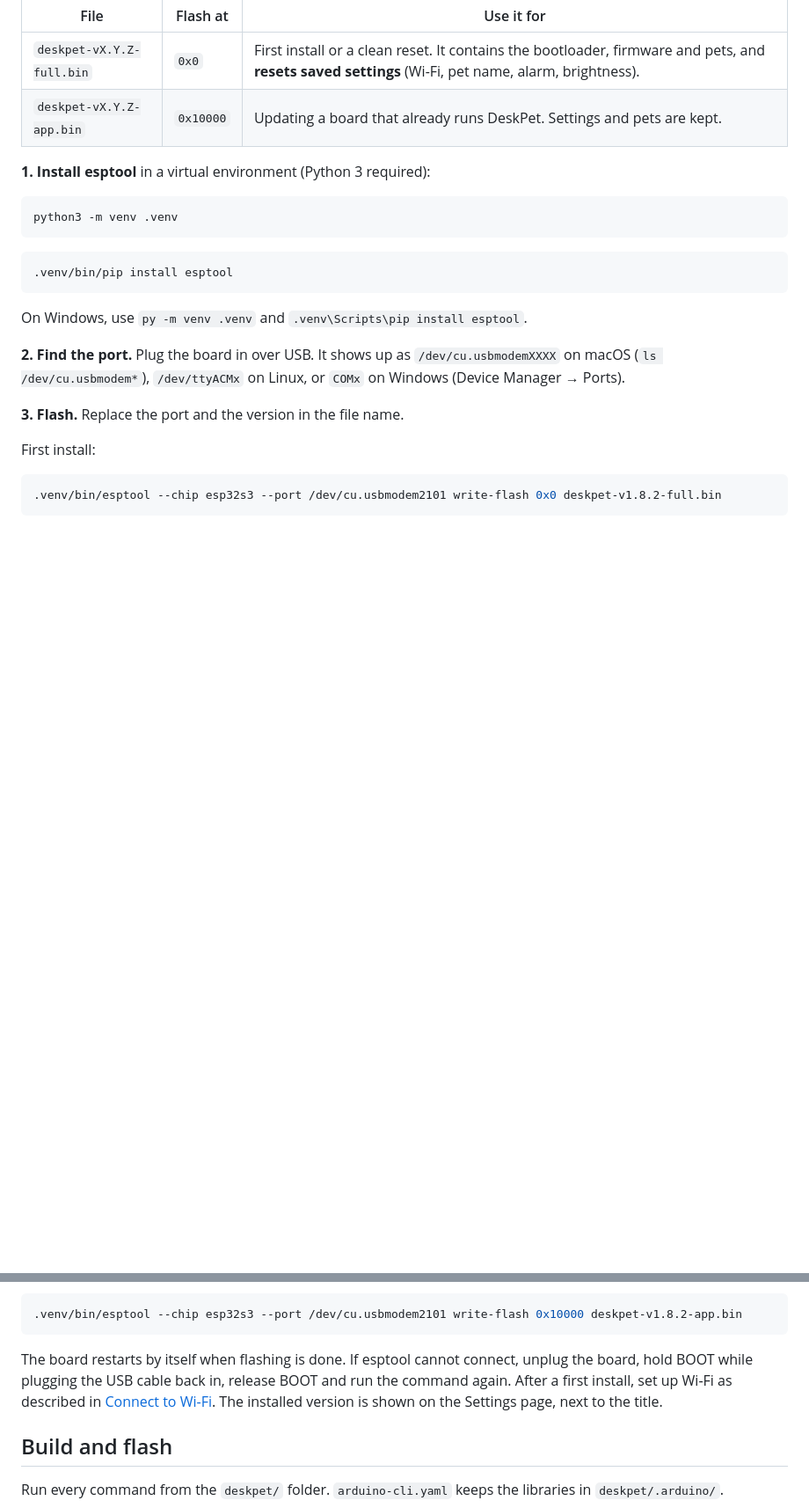
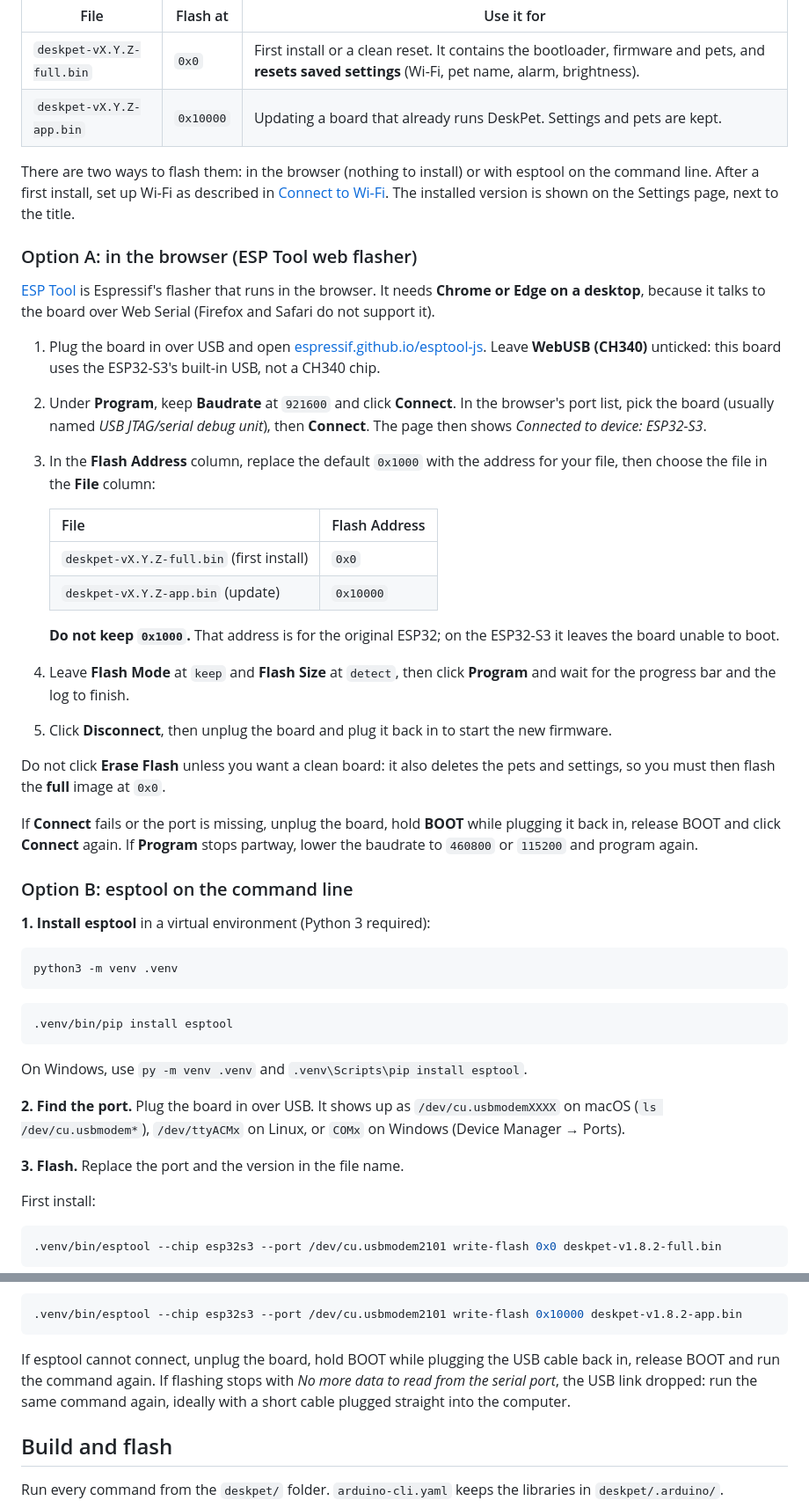
Before and after one commit to Tunakite03/Esp32-DeskPet, a Markdown page: README.md, 2 parts joined by grey strips. Shown at 88% size. Rendered like a GitHub page; blank space fills up the shorter version.

Commit message:
docs: add browser flashing with the ESP Tool web flasher
Quick flash now offers two options. Option A walks through
espressif.github.io/esptool-js in Chrome or Edge: leave WebUSB (CH340)
off, connect, set the address to 0x0 (full image) or 0x10000 (app)
instead of the default 0x1000, program, then replug. It also covers
Erase Flash and what to do when connecting or programming fails.
Option B is the existing esptool command-line guide.

Co-Authored-By: Claude Opus 5.5 <noreply@anthropic.com>

````diff
--- a/README.md
+++ b/README.md
@@ -50,6 +50,50 @@ No toolchain needed. Download the files from the
 | `deskpet-vX.Y.Z-full.bin` | `0x0` | First install or a clean reset. It contains the bootloader, firmware and pets, and **resets saved settings** (Wi-Fi, pet name, alarm, brightness). |
 | `deskpet-vX.Y.Z-app.bin` | `0x10000` | Updating a board that already runs DeskPet. Settings and pets are kept. |
 
+There are two ways to flash them: in the browser (nothing to install) or with
+esptool on the command line. After a first install, set up Wi-Fi as described in
+[Connect to Wi-Fi](#5-connect-to-wi-fi). The installed version is shown on the
+Settings page, next to the title.
+
+### Option A: in the browser (ESP Tool web flasher)
+
+[ESP Tool](https://espressif.github.io/esptool-js/) is Espressif's flasher
+that runs in the browser. It needs **Chrome or Edge on a desktop**, because it
+talks to the board over Web Serial (Firefox and Safari do not support it).
+
+1. Plug the board in over USB and open
+   [espressif.github.io/esptool-js](https://espressif.github.io/esptool-js/).
+   Leave **WebUSB (CH340)** unticked: this board uses the ESP32-S3's built-in
+   USB, not a CH340 chip.
+2. Under **Program**, keep **Baudrate** at `921600` and click **Connect**. In
+   the browser's port list, pick the board (usually named
+   *USB JTAG/serial debug unit*), then **Connect**. The page then shows
+   *Connected to device: ESP32-S3*.
+3. In the **Flash Address** column, replace the default `0x1000` with the
+   address for your file, then choose the file in the **File** column:
+
+   | File | Flash Address |
+   |---|---|
+   | `deskpet-vX.Y.Z-full.bin` (first install) | `0x0` |
+   | `deskpet-vX.Y.Z-app.bin` (update) | `0x10000` |
+
+   **Do not keep `0x1000`.** That address is for the original ESP32; on the
+   ESP32-S3 it leaves the board unable to boot.
+4. Leave **Flash Mode** at `keep` and **Flash Size** at `detect`, then click
+   **Program** and wait for the progress bar and the log to finish.
+5. Click **Disconnect**, then unplug the board and plug it back in to start the
+   new firmware.
+
+Do not click **Erase Flash** unless you want a clean board: it also deletes the
+pets and settings, so you must then flash the **full** image at `0x0`.
+
+If **Connect** fails or the port is missing, unplug the board, hold **BOOT**
+while plugging it back in, release BOOT and click **Connect** again. If
+**Program** stops partway, lower the baudrate to `460800` or `115200` and
+program again.
+
+### Option B: esptool on the command line
+
 **1. Install esptool** in a virtual environment (Python 3 required):
 
 ```bash
@@ -80,12 +124,10 @@ Update:
 .venv/bin/esptool --chip esp32s3 --port /dev/cu.usbmodem2101 write-flash 0x10000 deskpet-v1.8.2-app.bin
 ```
 
-The board restarts by itself when flashing is done. If esptool cannot connect,
-unplug the board, hold BOOT while plugging the USB cable back in, release BOOT
-and run the command again.
-After a first install, set up Wi-Fi as described in
-[Connect to Wi-Fi](#5-connect-to-wi-fi). The installed version is shown on the
-Settings page, next to the title.
+If esptool cannot connect, unplug the board, hold BOOT while plugging the USB
+cable back in, release BOOT and run the command again. If flashing stops with
+*No more data to read from the serial port*, the USB link dropped: run the same
+command again, ideally with a short cable plugged straight into the computer.
 
 ## Build and flash
 
````
